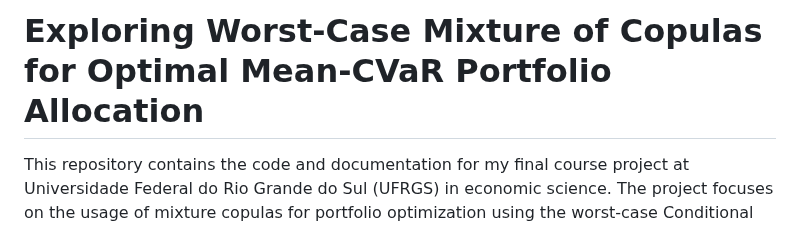
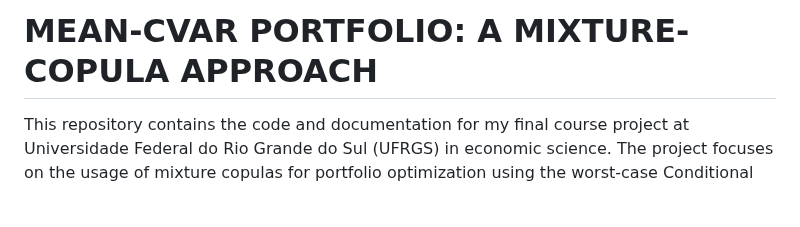
Before and after one commit to JoaoJungblut/Mean-CVaR_Portfolio_with_Mixture-Copulas, a Markdown page: README.md, the part around the change. GitHub-like rendering; blank space fills up the shorter version.

```diff
--- a/README.md
+++ b/README.md
@@ -1,4 +1,4 @@
-# Exploring Worst-Case Mixture of Copulas for Optimal Mean-CVaR Portfolio Allocation
+# MEAN-CVAR PORTFOLIO: A MIXTURE-COPULA APPROACH
 
 This repository contains the code and documentation for my final course project at Universidade Federal do Rio Grande do Sul (UFRGS) in economic science. The project focuses on the usage of mixture copulas for portfolio optimization using the worst-case Conditional Value at Risk (CVaR). The analysis is conducted on a dataset of ETF (Exchange-Traded Fund) returns.
 
```
